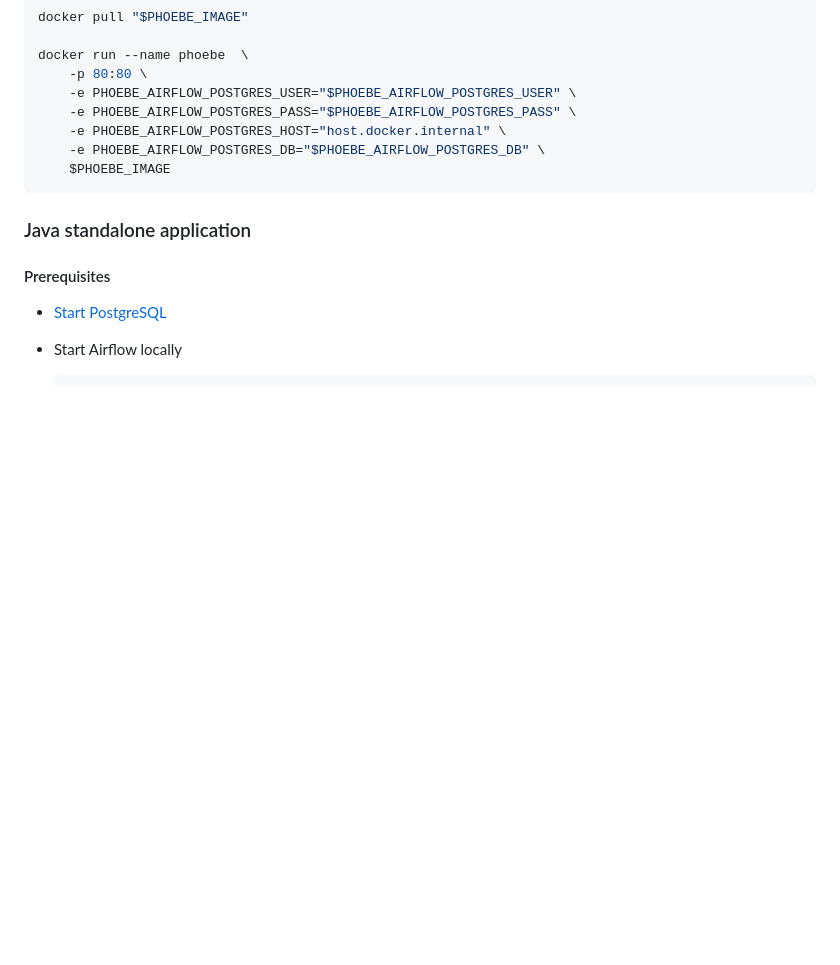
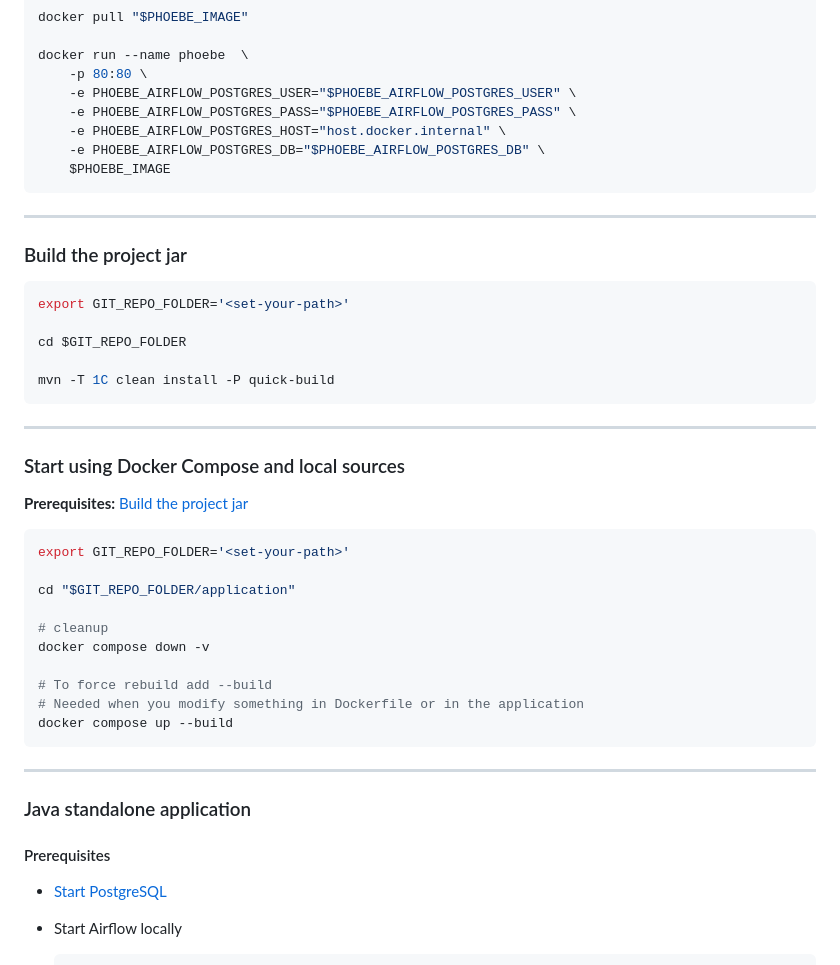
Before and after one commit to codbex/codbex-phoebe, a Markdown page: README.md, the part around one of its changes. Rendered like a GitHub page; blank space fills up the shorter version.

````diff
--- a/README.md
+++ b/README.md
@@ -97,6 +71,39 @@ docker run --name phoebe  \
     -e PHOEBE_AIRFLOW_POSTGRES_DB="$PHOEBE_AIRFLOW_POSTGRES_DB" \
     $PHOEBE_IMAGE
 ```
+
+---
+
+### Build the project jar
+
+```shell
+export GIT_REPO_FOLDER='<set-your-path>'
+
+cd $GIT_REPO_FOLDER
+
+mvn -T 1C clean install -P quick-build
+```
+
+---
+
+### Start using Docker Compose and local sources
+
+__Prerequisites:__ [Build the project jar](#build-the-project-jar)
+
+  ```shell
+  export GIT_REPO_FOLDER='<set-your-path>'
+
+  cd "$GIT_REPO_FOLDER/application"
+
+  # cleanup
+  docker compose down -v
+
+  # To force rebuild add --build
+  # Needed when you modify something in Dockerfile or in the application
+  docker compose up --build
+  ```
+
+---
 
 ### Java standalone application
 
````
Also changed, not shown: other parts of README.md (+61 -36 lines).
